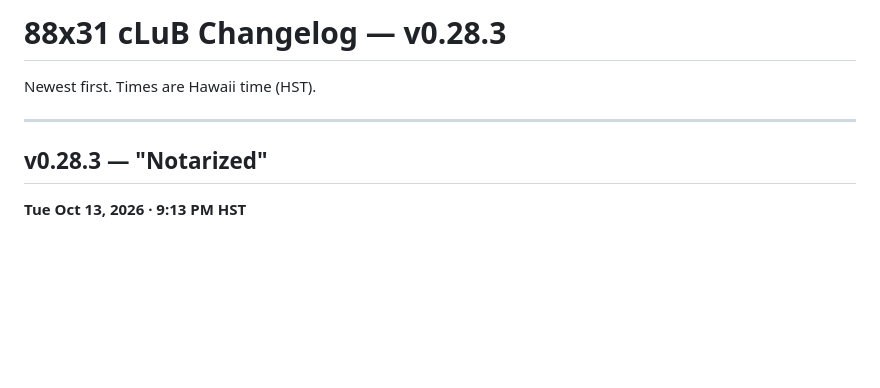
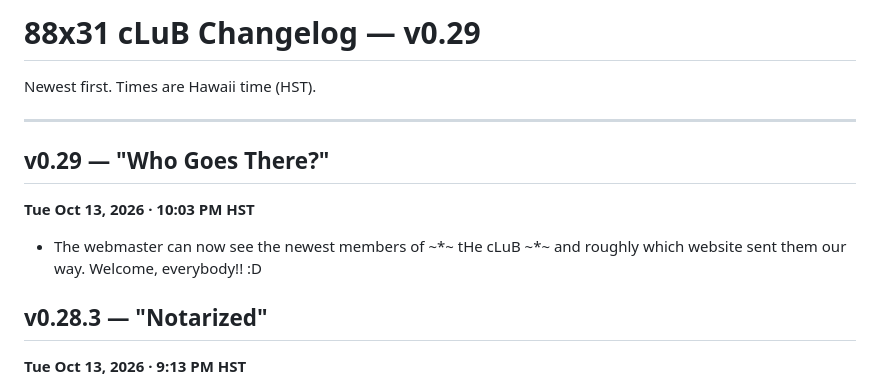
Before and after one commit to okayline/88x31, a Markdown page: changelog-v0.29.md, the part around the change. Drawn GitHub-style; blank space fills up the shorter version.

Commit message:
Changelog v0.29 "Who Goes There?"
Co-Authored-By: Claude Opus 5.5 <noreply@anthropic.com>
Claude-Session: https://claude.ai/code/session_01N3vD5fpAGLbzC1P2jLVick

```diff
--- a/changelog-v0.28.3.md
+++ b/changelog-v0.29.md
@@ -1,8 +1,13 @@
-# 88x31 cLuB Changelog — v0.28.3
+# 88x31 cLuB Changelog — v0.29
 
 Newest first. Times are Hawaii time (HST).
 
 ---
+
+## v0.29 — "Who Goes There?"
+**Tue Oct 13, 2026 · 10:03 PM HST**
+
+- The webmaster can now see the newest members of ~*~ tHe cLuB ~*~ and roughly which website sent them our way. Welcome, everybody!! :D
 
 ## v0.28.3 — "Notarized"
 **Tue Oct 13, 2026 · 9:13 PM HST**
```
